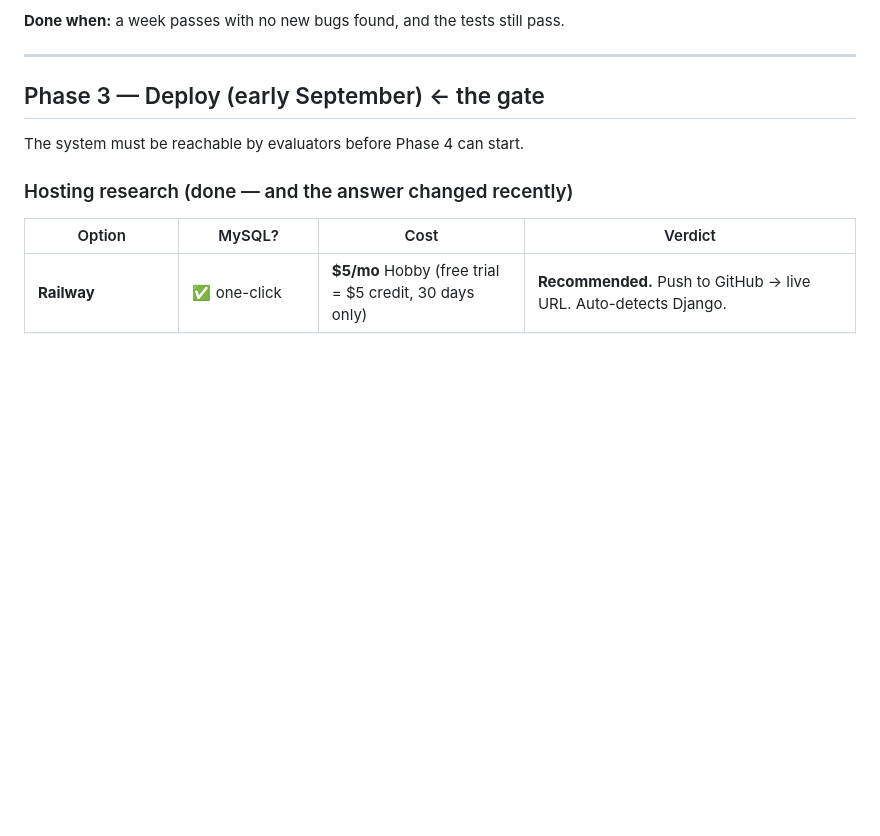
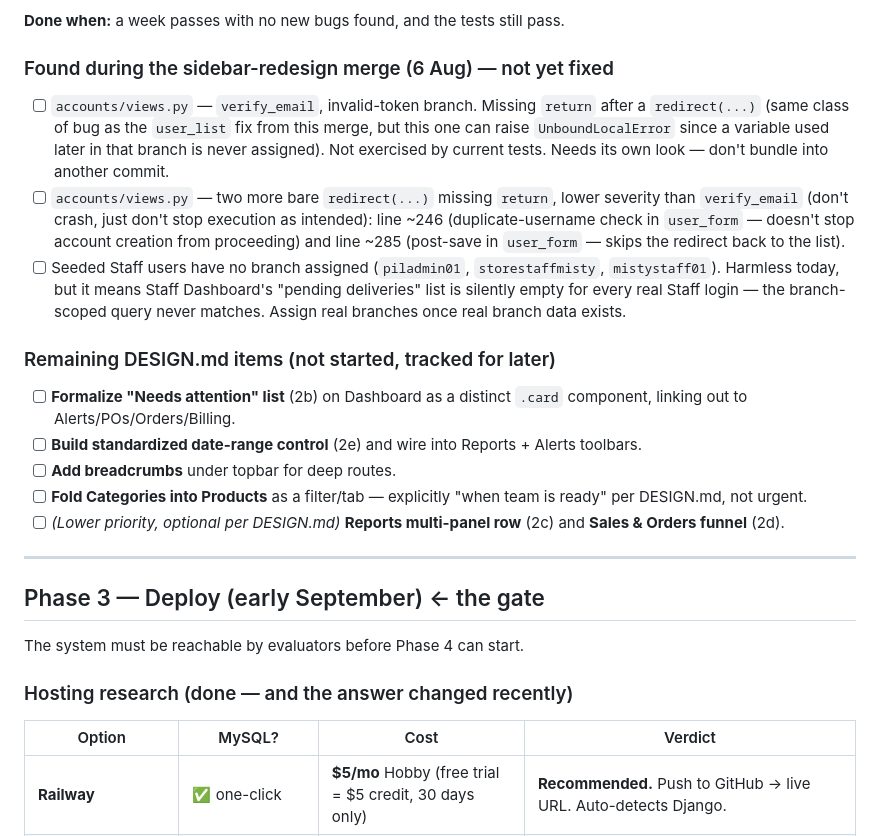
Before and after one commit to agultorannahvheaangeliquebsis-oss/Gerlyn-Capstone, a Markdown page: ROADMAP.md, the part around the change. Drawn GitHub-style; blank space fills up the shorter version.

Commit message:
docs: track post-merge follow-ups and remaining DESIGN.md items
Two additions to Phase 2 of ROADMAP.md: known-but-deliberately-unfixed
issues found while merging origin/main (three more missing-return bugs
in accounts/views.py, and seeded Staff users having no branch assigned
so Staff Dashboard's pending-deliveries list is silently empty), and
the still-outstanding DESIGN.md task-order items (#7-#11: needs-attention
list, date-range control, breadcrumbs, folding Categories into Products,
and the lower-priority Reports/Sales funnel items).

```diff
--- a/ROADMAP.md
+++ b/ROADMAP.md
@@ -128,6 +128,36 @@ the correct fix is to amend Chapter 3 + the ERD *first*, then build it.
 - [ ] Freeze features. **After this phase, no new features** — only fixes.
 
 **Done when:** a week passes with no new bugs found, and the tests still pass.
+
+### Found during the sidebar-redesign merge (6 Aug) — not yet fixed
+
+- [ ] `accounts/views.py` — `verify_email`, invalid-token branch. Missing `return`
+      after a `redirect(...)` (same class of bug as the `user_list` fix from this
+      merge, but this one can raise `UnboundLocalError` since a variable used
+      later in that branch is never assigned). Not exercised by current tests.
+      Needs its own look — don't bundle into another commit.
+- [ ] `accounts/views.py` — two more bare `redirect(...)` missing `return`, lower
+      severity than `verify_email` (don't crash, just don't stop execution as
+      intended): line ~246 (duplicate-username check in `user_form` — doesn't
+      stop account creation from proceeding) and line ~285 (post-save in
+      `user_form` — skips the redirect back to the list).
+- [ ] Seeded Staff users have no branch assigned (`piladmin01`, `storestaffmisty`,
+      `mistystaff01`). Harmless today, but it means Staff Dashboard's "pending
+      deliveries" list is silently empty for every real Staff login — the
+      branch-scoped query never matches. Assign real branches once real branch
+      data exists.
+
+### Remaining DESIGN.md items (not started, tracked for later)
+
+- [ ] **Formalize "Needs attention" list** (2b) on Dashboard as a distinct `.card`
+      component, linking out to Alerts/POs/Orders/Billing.
+- [ ] **Build standardized date-range control** (2e) and wire into Reports +
+      Alerts toolbars.
+- [ ] **Add breadcrumbs** under topbar for deep routes.
+- [ ] **Fold Categories into Products** as a filter/tab — explicitly "when team
+      is ready" per DESIGN.md, not urgent.
+- [ ] *(Lower priority, optional per DESIGN.md)* **Reports multi-panel row** (2c)
+      and **Sales & Orders funnel** (2d).
 
 ---
 
```
